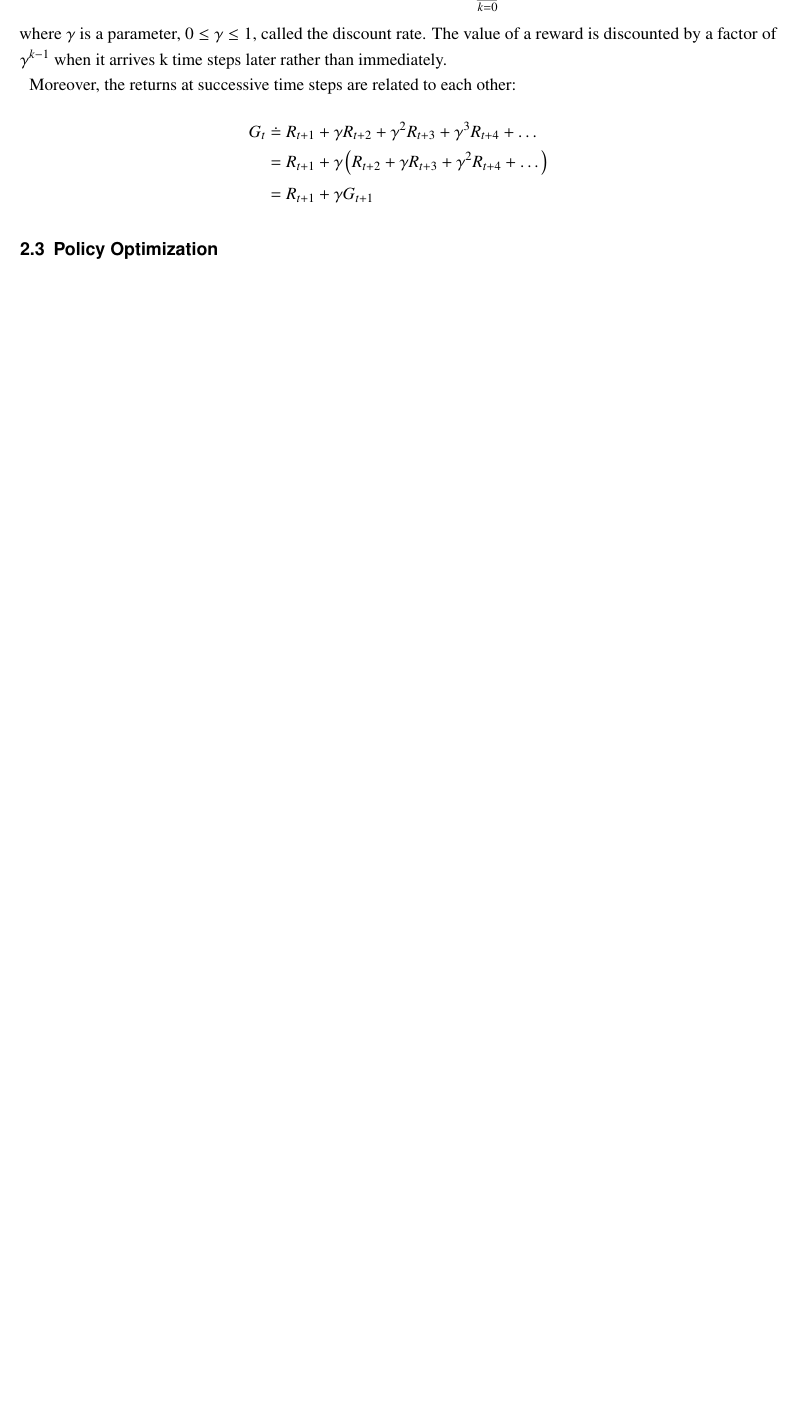
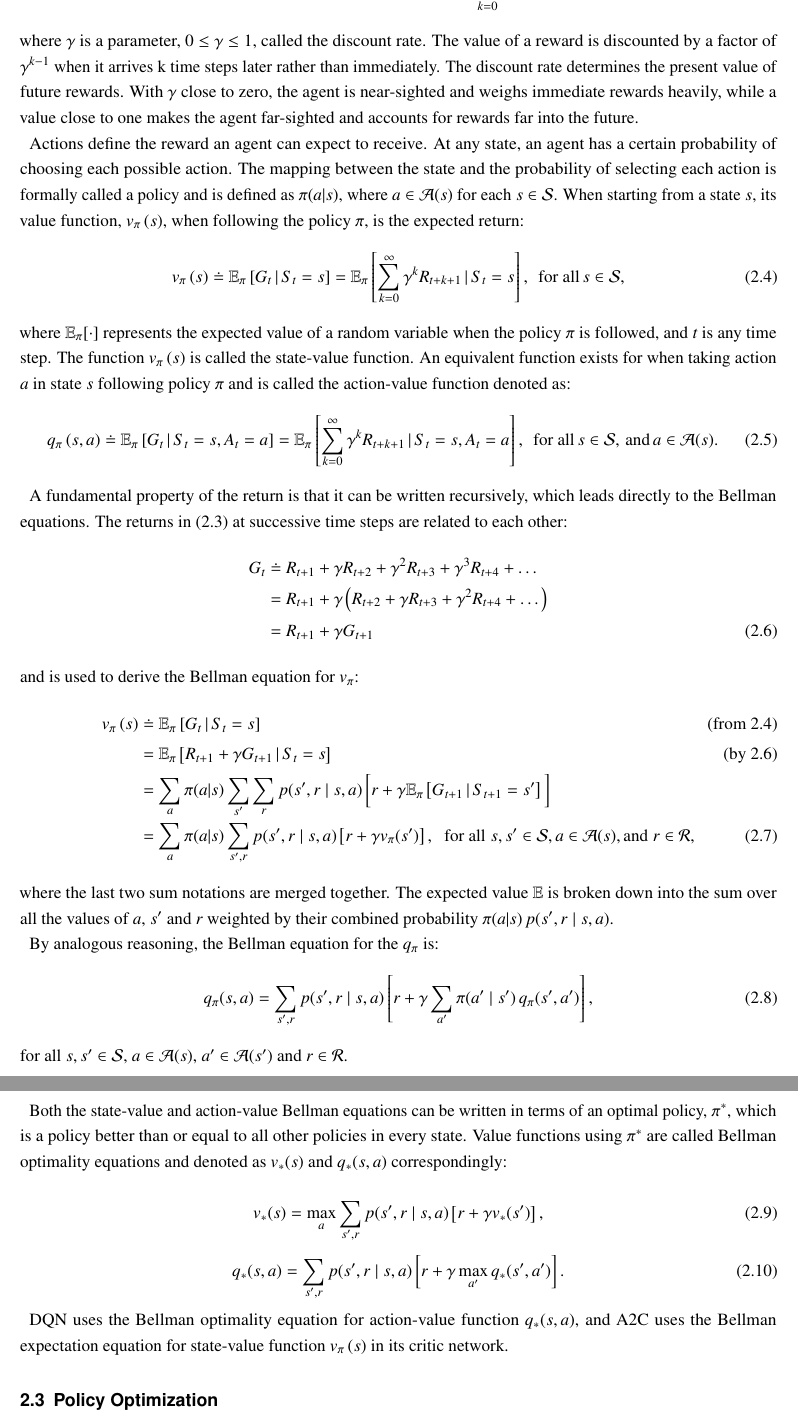
Before and after one commit to samiislam/LearningToPlayPong, a LaTeX thesis (Main.tex, which reads Chapters/Chapter2.tex): part of page 7 of 17 before the commit and two parts of pages 7 and 8 of 18 after it, the two joined at a grey line, cut so that both start at the same text, the shorter picture padded with empty space. Compiled offline with pdfLaTeX.

Commit message:
Motivate Bellman optimality equations

```diff
--- a/Chapters/Chapter2.tex
+++ b/Chapters/Chapter2.tex
@@ -34,18 +34,49 @@ Value functions, used almost in all \acrshort{rl} algorithms, estimate how good
 	G_t \doteq R_{t+1} + \gamma R_{t+2} + \gamma^{2} R_{t+3} + \dots = \sum_{k=0}^{\infty} \gamma^{k} R_{t+k+1},
 \end{equation}
-where $\gamma$ is a parameter, $0 \leq \gamma \leq 1$, called the discount rate. The value of a reward is discounted by a factor of $\gamma^{k-1}$ when it arrives k time steps later rather than immediately.
+where $\gamma$ is a parameter, $0 \leq \gamma \leq 1$, called the discount rate. The value of a reward is discounted by a factor of $\gamma^{k-1}$ when it arrives k time steps later rather than immediately. The discount rate determines the present value of future rewards. With $\gamma$ close to zero, the agent is near-sighted and weighs immediate rewards heavily, while a value close to one makes the agent far-sighted and accounts for rewards far into the future.
 
 
+Actions define the reward an agent can expect to receive. At any state, an agent has a certain probability of choosing each possible action. The mapping between the state and the probability of selecting each action is formally called a policy and is defined as $\pi{\left(a|s\right)}$, where $a \in \mathcal{A}(s)$ for each $s \in \mathcal{S}$. When starting from a state $s$, its value function, $	v_\pi\left(s\right)$, when following the policy $\pi$, is the expected return:
+\begin{equation}\label{eq:state_value_function}
+	v_\pi\left(s\right) \doteq \mathbb{E}_\pi\left[G_t\,|\,S_t = s\right] = \mathbb{E}_\pi\left[\sum_{k=0}^{\infty} \gamma^k R_{t+k+1}\,|\,S_t = s \right],\;\,\text{for all}\, s \in \mathcal{S},
+\end{equation}
+where $\mathbb{E}_\pi[\cdot]$ represents the expected value of a random variable when the policy $\pi$ is followed, and $t$ is any time step. The function $v_\pi\left(s\right)$ is called the state-value function. An equivalent function exists for when taking action $a$ in state $s$ following policy $\pi$ and is called the action-value function denoted as:
+\begin{equation}
+	q_\pi\left(s, a\right) \doteq \mathbb{E}_\pi\left[G_t\,|\,S_t = s, A_t = a\right] = \mathbb{E}_\pi\left[\sum_{k=0}^{\infty} \gamma^k R_{t+k+1}\,|\,S_t = s, A_t = a\right],\;\,\text{for all}\, s \in \mathcal{S},\,\text{and}\, a \in \mathcal{A}(s).
+\end{equation}
 
 
+A fundamental property of the return is that it can be written recursively, which leads directly to the Bellman equations. The returns in \eqref{eq:discounted_return} at successive time steps are related to each other:
+\begin{align}\label{eq:recursive_return}
+	G_t &\doteq R_{t+1} + \gamma R_{t+2} + \gamma^{2} R_{t+3} + \gamma^{3} R_{t+4} + \dots \nonumber \\
+	&=  R_{t+1} + \gamma \left(R_{t+2} + \gamma R_{t+3} + \gamma^{2} R_{t+4} + \dots \right) \nonumber \\
+	&= R_{t+1} + \gamma G_{t+1}
+\end{align}
+and is used to derive the Bellman equation for $v_\pi$:
+\begin{align}
+	v_\pi\left(s\right) &\doteq \mathbb{E}_\pi\left[G_t\,|\,S_t = s\right] \nonumber \tag{from \ref{eq:state_value_function}}\\
+	&= \mathbb{E}_\pi\left[R_{t+1} + \gamma G_{t+1}\,|\,S_t = s\right] \nonumber \tag{by \ref{eq:recursive_return}}\\
+	&= \sum_{a} \pi(a|s) \sum_{s^{\prime}} \sum_{r}p(s^{\prime}, r\;|\;s, a)\,\bigg[r + \gamma \mathbb{E}_\pi\left[G_{t+1}\,|\,S_{t+1} = s^{\prime}\right] \bigg] \nonumber \\
+	&= \sum_{a} \pi(a|s) \sum_{s^{\prime}, r} p(s^{\prime}, r\;|\;s, a) \left[r + \gamma v_\pi(s^{\prime})\right],\;\;\text{for all}\;s,s^{\prime} \in \mathcal{S}, a \in \mathcal{A}(s), \text{and}\;r \in \mathcal{R},
+\end{align}
+where the last two sum notations are merged together. The expected value $\mathbb{E}$ is broken down into the sum over all the values of $a$, $s^\prime$ and $r$ weighted by their combined probability $\pi(a|s)\,p(s^{\prime}, r\;|\;s, a)$.
 
-Moreover, the returns at successive time steps are related to each other:
-\begin{align*}
-	G_t &\doteq R_{t+1} + \gamma R_{t+2} + \gamma^{2} R_{t+3} + \gamma^{3} R_{t+4} + \dots\\
-	&=  R_{t+1} + \gamma \left(R_{t+2} + \gamma R_{t+3} + \gamma^{2} R_{t+4} + \dots \right)\\
-	&= R_{t+1} + \gamma G_{t+1}
-\end{align*}
+By analogous reasoning, the Bellman equation for the $q_\pi$ is:
+\begin{equation}
+	q_\pi(s, a) = \sum_{s', r} p(s', r \mid s, a) \left[ r + \gamma \sum_{a'} \pi(a' \mid s') \, q_\pi(s', a') \right],
+\end{equation}
+for all $s,s^{\prime} \in \mathcal{S}$, $a \in \mathcal{A}(s)$, $a^{\prime} \in \mathcal{A}(s^{\prime})$ and $r \in \mathcal{R}$.
 
+Both the state-value and action-value Bellman equations can be written in terms of an optimal policy, $\pi^*$, which is a policy better than or equal to all other policies in every state. Value functions using $\pi^*$ are called Bellman optimality equations and denoted as $v_*(s)$ and $q_*(s,a)$ correspondingly:
+
+\begin{equation}
+	v_*(s) = \max_{a} \sum_{s^{\prime}, r} p(s^{\prime}, r\;|\;s, a) \left[r + \gamma v_*(s^{\prime})\right],
+\end{equation}
+\begin{equation}
+	q_*(s,a) = \sum_{s^{\prime}, r} p(s^{\prime}, r\;|\;s, a) \left[r + \gamma \max_{a^{\prime}}q_*(s^{\prime}, a^{\prime})\right].
+\end{equation}
+
+\acrshort{dqn} uses the Bellman optimality equation for action-value function $q_*(s,a)$, and \acrshort{a2c} uses the Bellman expectation equation for state-value function $v_\pi\left(s\right)$ in its critic network.
 
 \section{Policy Optimization}
 \label{sec:policyoptimization}
```
Also changed, not shown: Chapters/Chapter2.tex (4 more changed lines).
